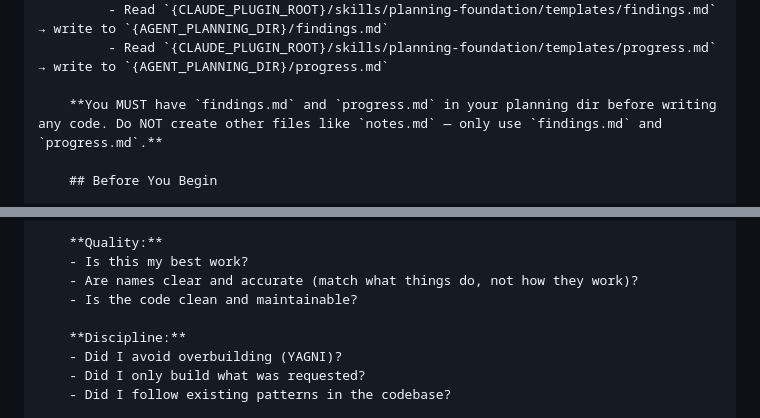
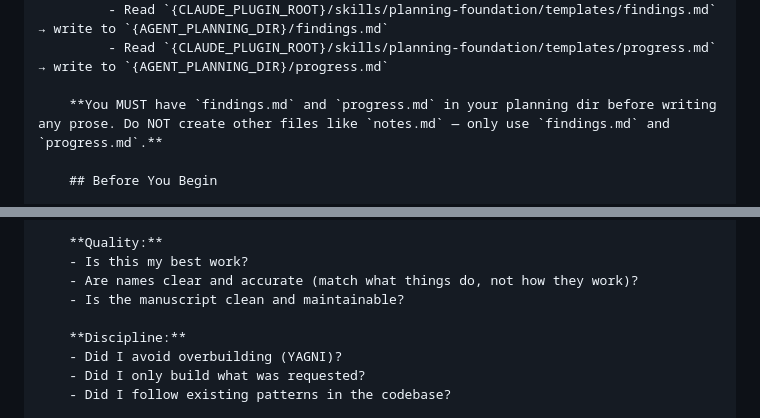
Before and after one commit to SipengXie2024/superpower-writing, a Markdown page: skills/subagent-driven/implementer-prompt.md, 2 parts joined by grey strips. Rendered like a GitHub page.

```diff
--- a/skills/subagent-driven/implementer-prompt.md
+++ b/skills/subagent-driven/implementer-prompt.md
@@ -45,7 +45,7 @@ Task tool (general-purpose):
          - Read `{CLAUDE_PLUGIN_ROOT}/skills/planning-foundation/templates/findings.md` → write to `{AGENT_PLANNING_DIR}/findings.md`
          - Read `{CLAUDE_PLUGIN_ROOT}/skills/planning-foundation/templates/progress.md` → write to `{AGENT_PLANNING_DIR}/progress.md`
 
-    **You MUST have `findings.md` and `progress.md` in your planning dir before writing any code. Do NOT create other files like `notes.md` — only use `findings.md` and `progress.md`.**
+    **You MUST have `findings.md` and `progress.md` in your planning dir before writing any prose. Do NOT create other files like `notes.md` — only use `findings.md` and `progress.md`.**
 
     ## Before You Begin
 
@@ -87,7 +87,7 @@ Task tool (general-purpose):
     **Quality:**
     - Is this my best work?
     - Are names clear and accurate (match what things do, not how they work)?
-    - Is the code clean and maintainable?
+    - Is the manuscript clean and maintainable?
 
     **Discipline:**
     - Did I avoid overbuilding (YAGNI)?
```
Also changed, not shown: skills/subagent-driven/SKILL.md (+4 -4 lines), skills/subagent-driven/spec-reviewer-prompt.md (+4 -4 lines).
